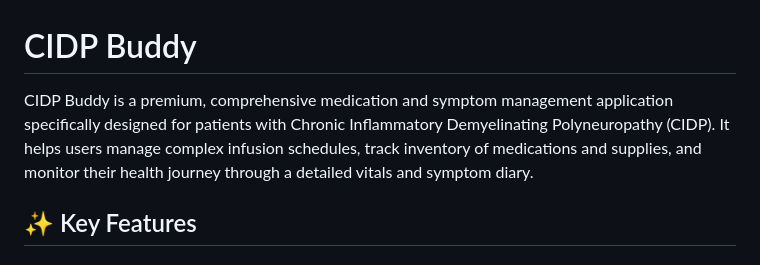
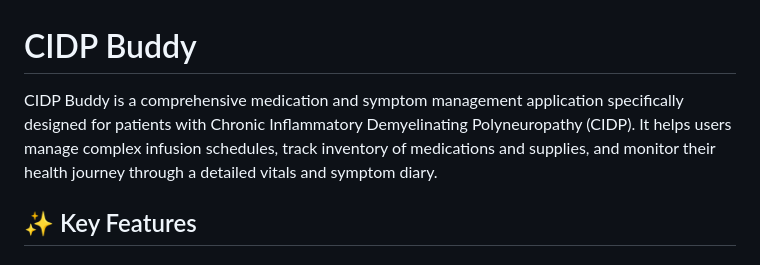
Before and after one commit to bmachek/CIDPbuddy, a Markdown page: README.md, the part around the change. Drawn GitHub-style.

Commit message:
docs: remove premium descriptor from README project description

```diff
--- a/README.md
+++ b/README.md
@@ -1,6 +1,6 @@
 # CIDP Buddy
 
-CIDP Buddy is a premium, comprehensive medication and symptom management application specifically designed for patients with Chronic Inflammatory Demyelinating Polyneuropathy (CIDP). It helps users manage complex infusion schedules, track inventory of medications and supplies, and monitor their health journey through a detailed vitals and symptom diary.
+CIDP Buddy is a comprehensive medication and symptom management application specifically designed for patients with Chronic Inflammatory Demyelinating Polyneuropathy (CIDP). It helps users manage complex infusion schedules, track inventory of medications and supplies, and monitor their health journey through a detailed vitals and symptom diary.
 
 ## ✨ Key Features
 
```
